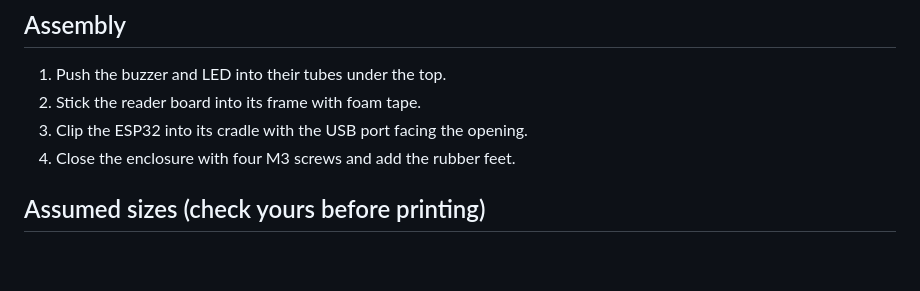
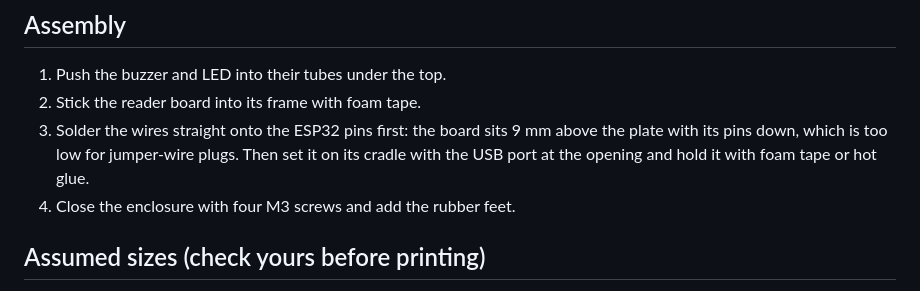
Before and after one commit to AnMayVaa/NFC-bracelet, a Markdown page: hardware/3d/README.md, the part around the change. Rendered like a GitHub page; blank space fills up the shorter version.

Commit message:
docs: solder ESP32 wires; cradle has no clip

```diff
--- a/hardware/3d/README.md
+++ b/hardware/3d/README.md
@@ -35,7 +35,7 @@ Both devices also need an ESP32 DevKitC, a 12 mm buzzer on GPIO 4, a 5 mm LED on
 
 1. Push the buzzer and LED into their tubes under the top.
 2. Stick the reader board into its frame with foam tape.
-3. Clip the ESP32 into its cradle with the USB port facing the opening.
+3. Solder the wires straight onto the ESP32 pins first: the board sits 9 mm above the plate with its pins down, which is too low for jumper-wire plugs. Then set it on its cradle with the USB port at the opening and hold it with foam tape or hot glue.
 4. Close the enclosure with four M3 screws and add the rubber feet.
 
 ## Assumed sizes (check yours before printing)
```
